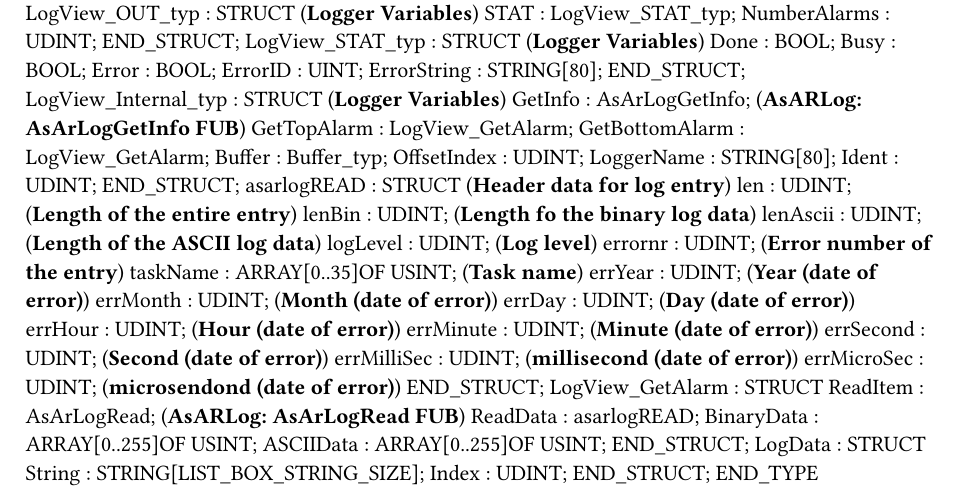
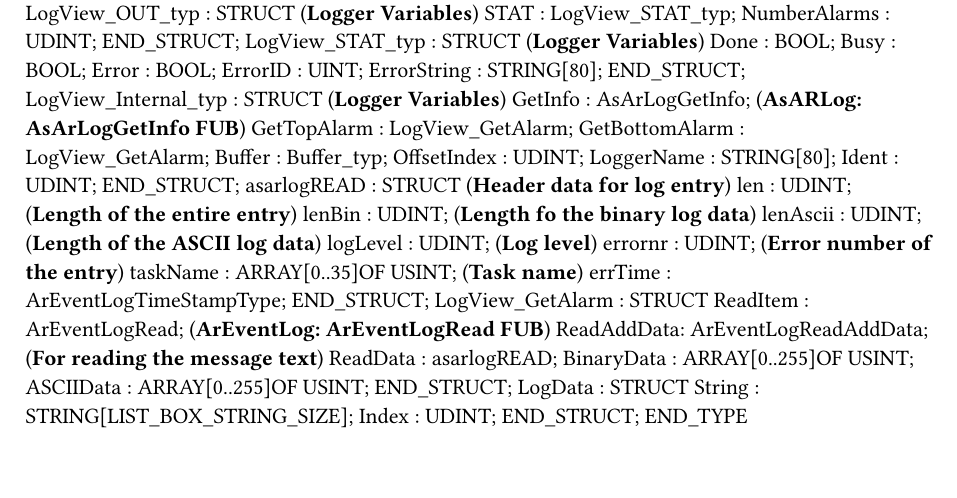
Before and after one commit to loupeteam/HMITools, a Typst document (src/Ar/HMITools/LogViewer.typ): part of the page, cut so that both start at the same text. Compiled offline with Typst 0.15.

Commit message:
Start updating functions to use ArEventLog

```diff
--- a/src/Ar/HMITools/LogViewer.typ
+++ b/src/Ar/HMITools/LogViewer.typ
@@ -75,17 +75,11 @@ TYPE
 		logLevel : UDINT; (*Log level*)
 		errornr : UDINT; (*Error number of the entry*)
 		taskName : ARRAY[0..35]OF USINT; (*Task name*)
-		errYear : UDINT; (*Year (date of error)*)
-		errMonth : UDINT; (*Month (date of error)*)
-		errDay : UDINT; (*Day (date of error)*)
-		errHour : UDINT; (*Hour (date of error)*)
-		errMinute : UDINT; (*Minute (date of error)*)
-		errSecond : UDINT; (*Second (date of error)*)
-		errMilliSec : UDINT; (*millisecond (date of error)*)
-		errMicroSec : UDINT; (*microsendond (date of error)*)
+		errTime : ArEventLogTimeStampType;
 	END_STRUCT;
 	LogView_GetAlarm : 	STRUCT
-		ReadItem : AsArLogRead; (*AsARLog: AsArLogRead FUB*)
+		ReadItem : ArEventLogRead; (*ArEventLog: ArEventLogRead FUB*)
+		ReadAddData: ArEventLogReadAddData; (*For reading the message text*)
 		ReadData : asarlogREAD;
 		BinaryData : ARRAY[0..255]OF USINT;
 		ASCIIData : ARRAY[0..255]OF USINT;
```
Also changed, not shown: 2 other files.
